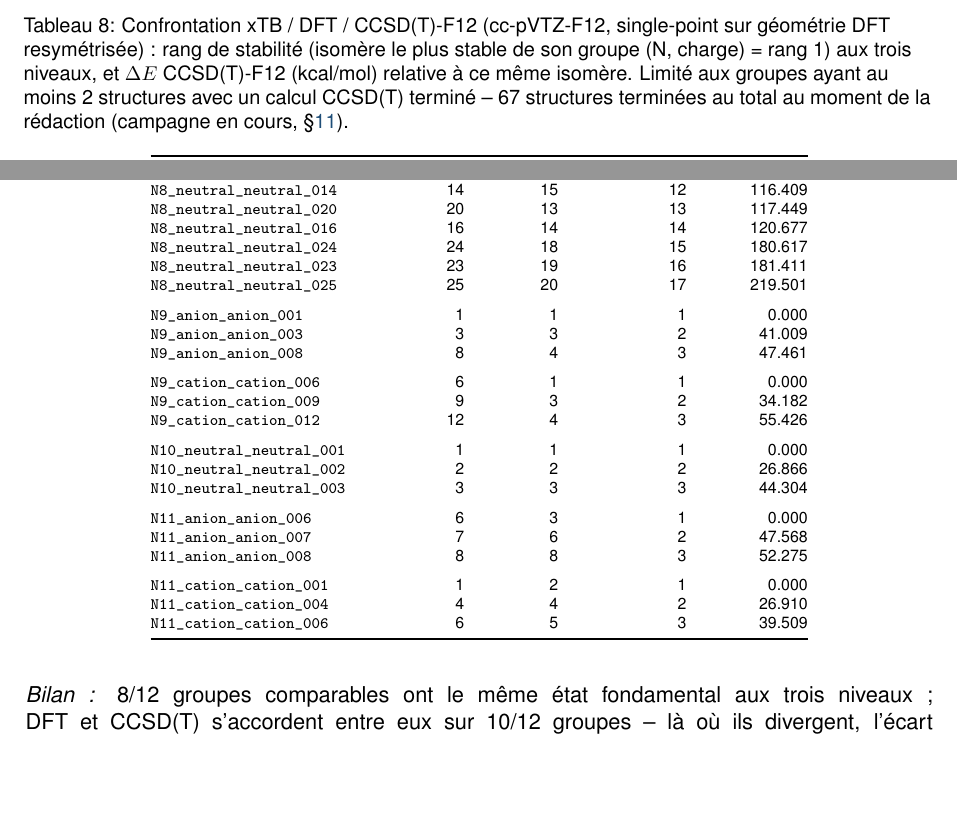
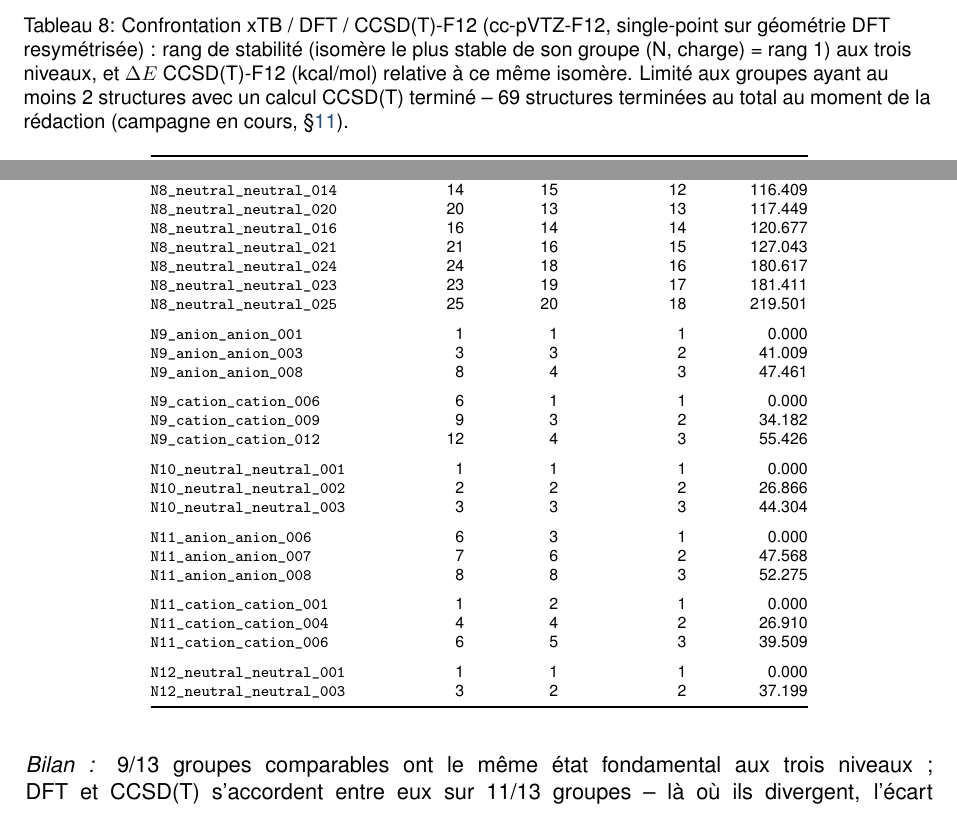
Before and after one commit to John-Akapulco/polyN, a LaTeX paper (orca_jobs/report/rapport_campagne_dft_wb97xd4_v1.tex, which reads orca_jobs/report/table_ccsdt_comparison.tex): two parts of pages 11 and 12 of 67, joined at a grey line, cut so that both start at the same text, the shorter picture padded with empty space. Compiled offline with pdfLaTeX.

Commit message:
Mise à jour tableau CCSD(T) : 69 structures (67→69)
Co-Authored-By: Claude Sonnet 5 <noreply@anthropic.com>
Claude-Session: https://claude.ai/code/session_017V6MBoiD8G8hHPxUHJrdE8

```diff
--- a/orca_jobs/report/table_ccsdt_comparison.tex
+++ b/orca_jobs/report/table_ccsdt_comparison.tex
@@ -1,6 +1,6 @@
 {\scriptsize
 \begin{longtable}{@{}p{4.0cm}rrrr@{}}
-\caption{Confrontation xTB / DFT / CCSD(T)-F12 (cc-pVTZ-F12, single-point sur g\'eom\'etrie DFT resym\'etris\'ee) : rang de stabilit\'e (isom\`ere le plus stable de son groupe (N, charge) = rang~1) aux trois niveaux, et $\Delta E$ CCSD(T)-F12 (kcal/mol) relative \`a ce m\^eme isom\`ere. Limit\'e aux groupes ayant au moins 2 structures avec un calcul CCSD(T) termin\'e -- 67 structures termin\'ees au total au moment de la r\'edaction (campagne en cours, \S\ref{sec:limites}).}
+\caption{Confrontation xTB / DFT / CCSD(T)-F12 (cc-pVTZ-F12, single-point sur g\'eom\'etrie DFT resym\'etris\'ee) : rang de stabilit\'e (isom\`ere le plus stable de son groupe (N, charge) = rang~1) aux trois niveaux, et $\Delta E$ CCSD(T)-F12 (kcal/mol) relative \`a ce m\^eme isom\`ere. Limit\'e aux groupes ayant au moins 2 structures avec un calcul CCSD(T) termin\'e -- 69 structures termin\'ees au total au moment de la r\'edaction (campagne en cours, \S\ref{sec:limites}).}
 \label{tab:ccsdt-comparison}\\
 \toprule
 \textbf{Nom} & \textbf{rang xtb} & \textbf{rang DFT} & \textbf{rang CCSD(T)} & \textbf{$\Delta E$ CCSD(T)} \\
@@ -61,9 +61,10 @@
 \texttt{N8\_neutral\_neutral\_014} & 14 & 15 & 12 & 116.409 \\
 \texttt{N8\_neutral\_neutral\_020} & 20 & 13 & 13 & 117.449 \\
 \texttt{N8\_neutral\_neutral\_016} & 16 & 14 & 14 & 120.677 \\
-\texttt{N8\_neutral\_neutral\_024} & 24 & 18 & 15 & 180.617 \\
-\texttt{N8\_neutral\_neutral\_023} & 23 & 19 & 16 & 181.411 \\
-\texttt{N8\_neutral\_neutral\_025} & 25 & 20 & 17 & 219.501 \\
+\texttt{N8\_neutral\_neutral\_021} & 21 & 16 & 15 & 127.043 \\
+\texttt{N8\_neutral\_neutral\_024} & 24 & 18 & 16 & 180.617 \\
+\texttt{N8\_neutral\_neutral\_023} & 23 & 19 & 17 & 181.411 \\
+\texttt{N8\_neutral\_neutral\_025} & 25 & 20 & 18 & 219.501 \\
 \addlinespace
 \texttt{N9\_anion\_anion\_001} & 1 & 1 & 1 & 0.000 \\
 \texttt{N9\_anion\_anion\_003} & 3 & 3 & 2 & 41.009 \\
@@ -84,7 +85,10 @@
 \texttt{N11\_cation\_cation\_001} & 1 & 2 & 1 & 0.000 \\
 \texttt{N11\_cation\_cation\_004} & 4 & 4 & 2 & 26.910 \\
 \texttt{N11\_cation\_cation\_006} & 6 & 5 & 3 & 39.509 \\
+\addlinespace
+\texttt{N12\_neutral\_neutral\_001} & 1 & 1 & 1 & 0.000 \\
+\texttt{N12\_neutral\_neutral\_003} & 3 & 2 & 2 & 37.199 \\
 \end{longtable}
 }
-\noindent\textit{Bilan~:} 8/12 groupes comparables ont le m\^eme \'etat fondamental aux trois niveaux~; DFT et CCSD(T) s'accordent entre eux sur 10/12 groupes -- l\`a o\`u ils divergent, l'\'ecart CCSD(T) entre les deux premiers isom\`eres est syst\'ematiquement inf\'erieur \`a 1~kcal/mol (quasi-d\'eg\'en\'erescence, pas de d\'esaccord physique). Quand xTB diverge du couple DFT/CCSD(T), c'est presque toujours xTB qui est en cause -- coh\'erent avec sa pr\'ecision moindre.
+\noindent\textit{Bilan~:} 9/13 groupes comparables ont le m\^eme \'etat fondamental aux trois niveaux~; DFT et CCSD(T) s'accordent entre eux sur 11/13 groupes -- l\`a o\`u ils divergent, l'\'ecart CCSD(T) entre les deux premiers isom\`eres est syst\'ematiquement inf\'erieur \`a 1~kcal/mol (quasi-d\'eg\'en\'erescence, pas de d\'esaccord physique). Quand xTB diverge du couple DFT/CCSD(T), c'est presque toujours xTB qui est en cause -- coh\'erent avec sa pr\'ecision moindre.
 \bigskip\noindent\textit{R\'ef\'erences hors criblage} (pas de groupe de comparaison)~: \texttt{N2}, \texttt{NH2\_anion}, \texttt{NH4\_cation}.
```
Also changed, not shown: 1 other file.
